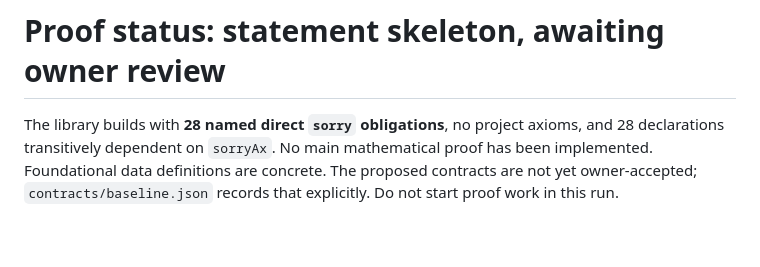
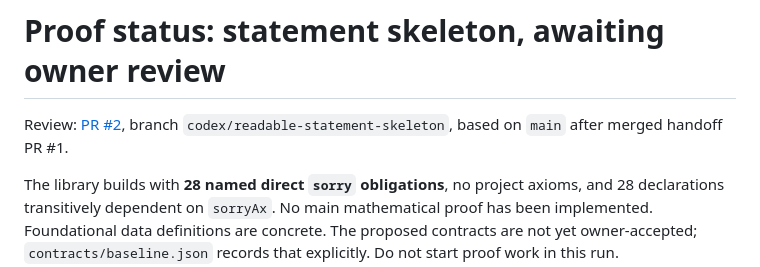
Before and after one commit to focs-lab/parikh-theorem, a Markdown page: docs/PROOF_STATUS.md, the part around the change. GitHub-like rendering; blank space fills up the shorter version.

Commit message:
Record skeleton review PR in proof ledger

```diff
--- a/docs/PROOF_STATUS.md
+++ b/docs/PROOF_STATUS.md
@@ -1,4 +1,7 @@
 # Proof status: statement skeleton, awaiting owner review
+
+Review: [PR #2](https://github.com/focs-lab/parikh-theorem/pull/2), branch
+`codex/readable-statement-skeleton`, based on `main` after merged handoff PR #1.
 
 The library builds with **28 named direct `sorry` obligations**, no project axioms,
 and 28 declarations transitively dependent on `sorryAx`. No main mathematical
```
